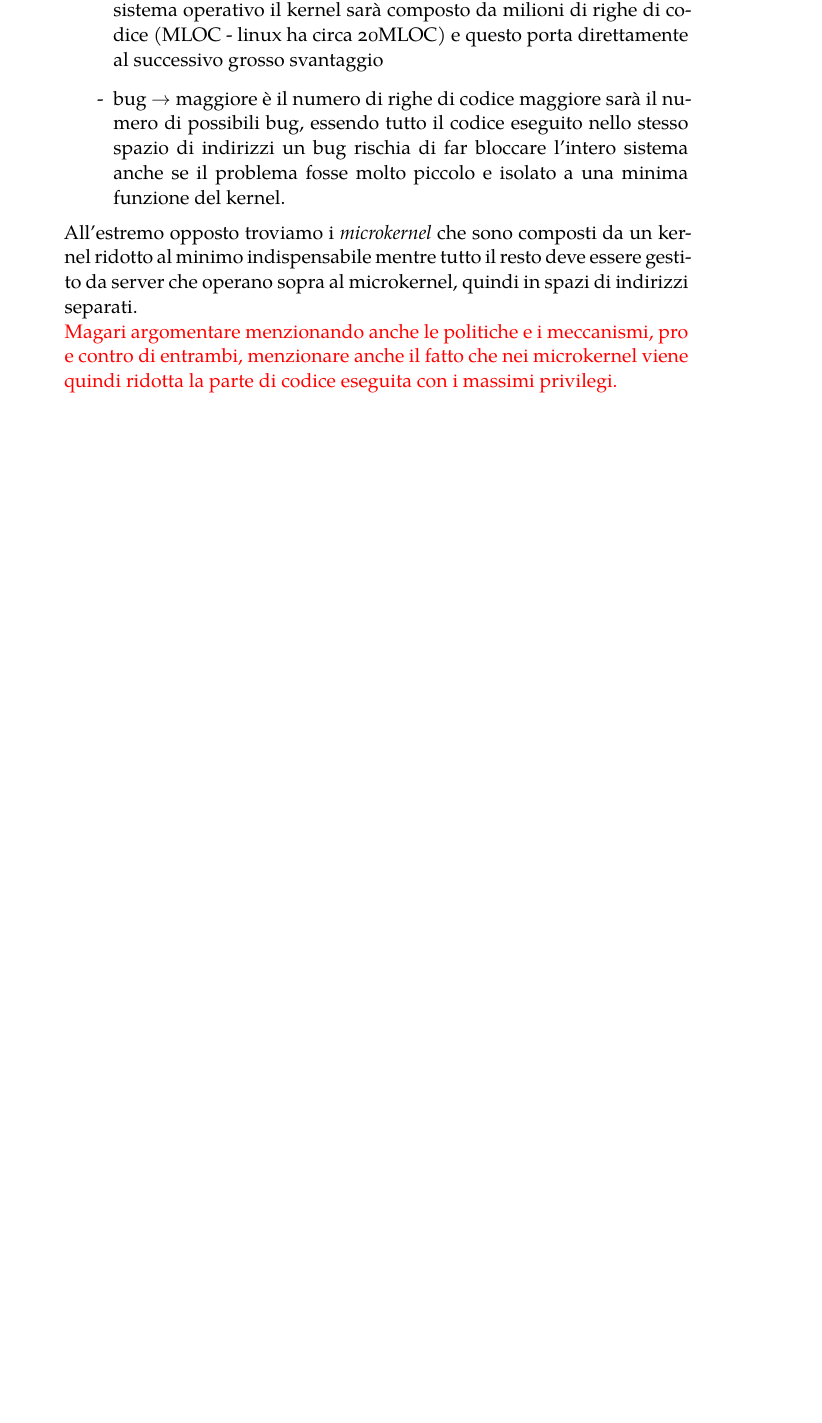
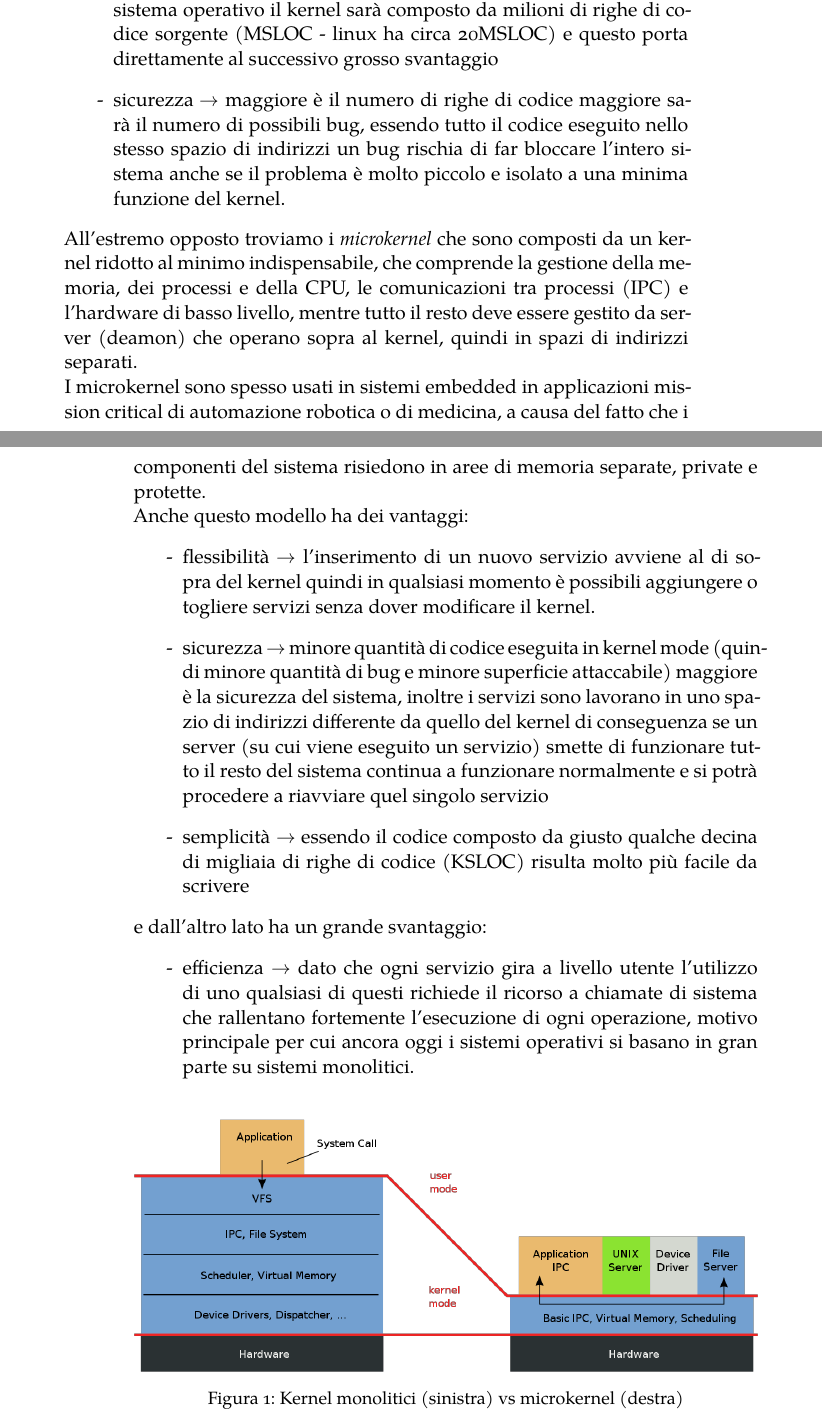
Before and after one commit to Elia-dev/Tesi, a LaTeX thesis (thesis.tex, which reads Chapters/Capitolo1.tex): part of page 10 of 13 before the commit and two parts of pages 10 and 11 of 13 after it, the two joined at a grey line, cut so that both start at the same text, the shorter picture padded with empty space. Compiled offline with XeLaTeX; a missing font is replaced by an installed copy or a similar font.

Commit message:
Sempre capitolo 1

```diff
--- a/Chapters/Capitolo1.tex
+++ b/Chapters/Capitolo1.tex
@@ -16,5 +15,19 @@ D'altra parte ha anche degli svantaggi:
-	\item[-] dimensione $\rightarrow$ dovendo gestire tutte le principali funzionalità del sistema operativo il kernel sarà composto da milioni di righe di codice (MLOC - linux ha circa 20MLOC) e questo porta direttamente al successivo grosso svantaggio
-	\item[-] bug $\rightarrow$ maggiore è il numero di righe di codice maggiore sarà il numero di possibili bug, essendo tutto il codice eseguito nello stesso spazio di indirizzi un bug rischia di far 					bloccare l'intero sistema anche se il problema fosse molto piccolo e isolato a una minima funzione del kernel.
+	\item[-] inserimento di un nuovo servizio $\rightarrow$ questo richiede la ricompilazione del kernel, quindi non permette l'inserimento di un nuovo servizio a runtime (problema risolto nei modelli ibridi)
+	\item[-] dimensione $\rightarrow$ dovendo gestire tutte le principali funzionalità del sistema operativo il kernel sarà composto da milioni di righe di codice sorgente (MSLOC - linux ha circa 20MSLOC) e questo porta direttamente al successivo grosso svantaggio
+	\item[-] sicurezza $\rightarrow$ maggiore è il numero di righe di codice maggiore sarà il numero di possibili bug, essendo tutto il codice eseguito nello stesso spazio di indirizzi un bug rischia di far 	bloccare l'intero sistema anche se il problema è molto piccolo e isolato a una minima funzione del kernel.
 \end{itemize}
-All'estremo opposto troviamo i \textit{microkernel} che sono composti da un kernel ridotto al minimo indispensabile mentre tutto il resto deve essere gestito da server che operano sopra al microkernel, quindi in spazi di indirizzi separati.\\
-\textcolor{red}{Magari argomentare menzionando anche le politiche e i meccanismi, pro e contro di entrambi, menzionare anche il fatto che nei microkernel viene quindi ridotta la parte di codice eseguita con i massimi privilegi.}\\
+All'estremo opposto troviamo i \textit{microkernel} che sono composti da un kernel ridotto al minimo indispensabile, che comprende la gestione della memoria, dei processi e della CPU, le comunicazioni tra processi (IPC) e l'hardware di basso livello, mentre tutto il resto deve essere gestito da server (deamon) che operano sopra al kernel, quindi in spazi di indirizzi separati.\\ I microkernel sono spesso usati in sistemi embedded in applicazioni mission critical di automazione robotica o di medicina, a causa del fatto che i componenti del sistema risiedono in aree di memoria separate, private e protette.\\
+Anche questo modello ha dei vantaggi:
+\begin{itemize}
+	\item[-] flessibilità $\rightarrow$ l'inserimento di un nuovo servizio avviene al di sopra del kernel quindi in qualsiasi momento è possibili aggiungere o togliere servizi senza dover modificare il kernel.
+	\item[-] sicurezza $\rightarrow$ minore quantità di codice eseguita in kernel mode (quindi minore quantità di bug e minore superficie attaccabile) maggiore è la sicurezza del sistema, inoltre i servizi sono lavorano in uno spazio di indirizzi differente da quello del kernel di conseguenza se un server (su cui viene eseguito un servizio) smette di funzionare tutto il resto del sistema continua a funzionare normalmente e si potrà procedere a riavviare quel singolo servizio
+	\item[-] semplicità $\rightarrow$ essendo il codice composto da giusto qualche decina di migliaia di righe di codice (KSLOC) risulta molto più facile da scrivere
+\end{itemize}
+e dall'altro lato ha un grande svantaggio:
+\begin{itemize}
+	\item[-] efficienza $\rightarrow$ dato che ogni servizio gira a livello utente l'utilizzo di uno qualsiasi di questi richiede il ricorso a chiamate di sistema che rallentano fortemente l'esecuzione di ogni operazione, motivo principale per cui ancora oggi i sistemi operativi si basano in gran parte su sistemi monolitici.
+\end{itemize}
+
+\begin{figure}[h]
+  \includegraphics[width=\linewidth]{img/MonolithicVSmicrokernel.png}
+  \caption{Kernel monolitici (sinistra) vs microkernel (destra)}
```
Also changed, not shown: img/MonolithicVSmicrokernel.png (added), thesis.pdf, Chapters/Capitolo1.tex (14 more changed lines), 9 other files.
